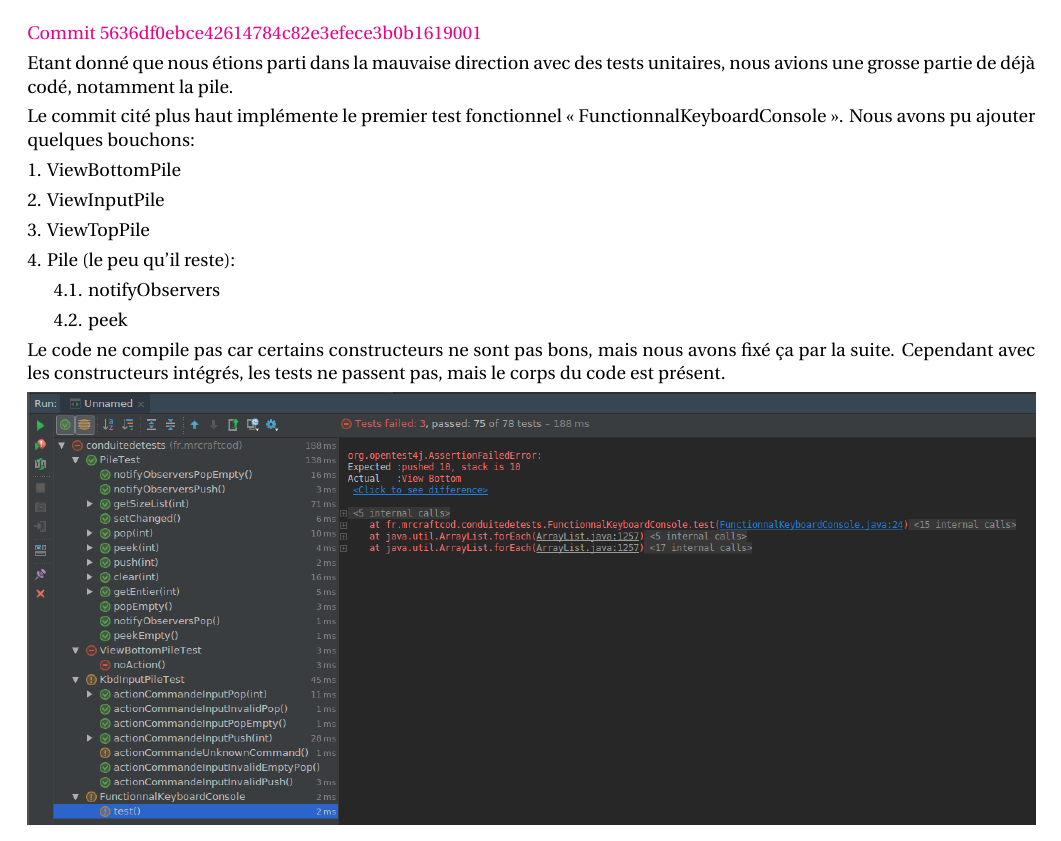
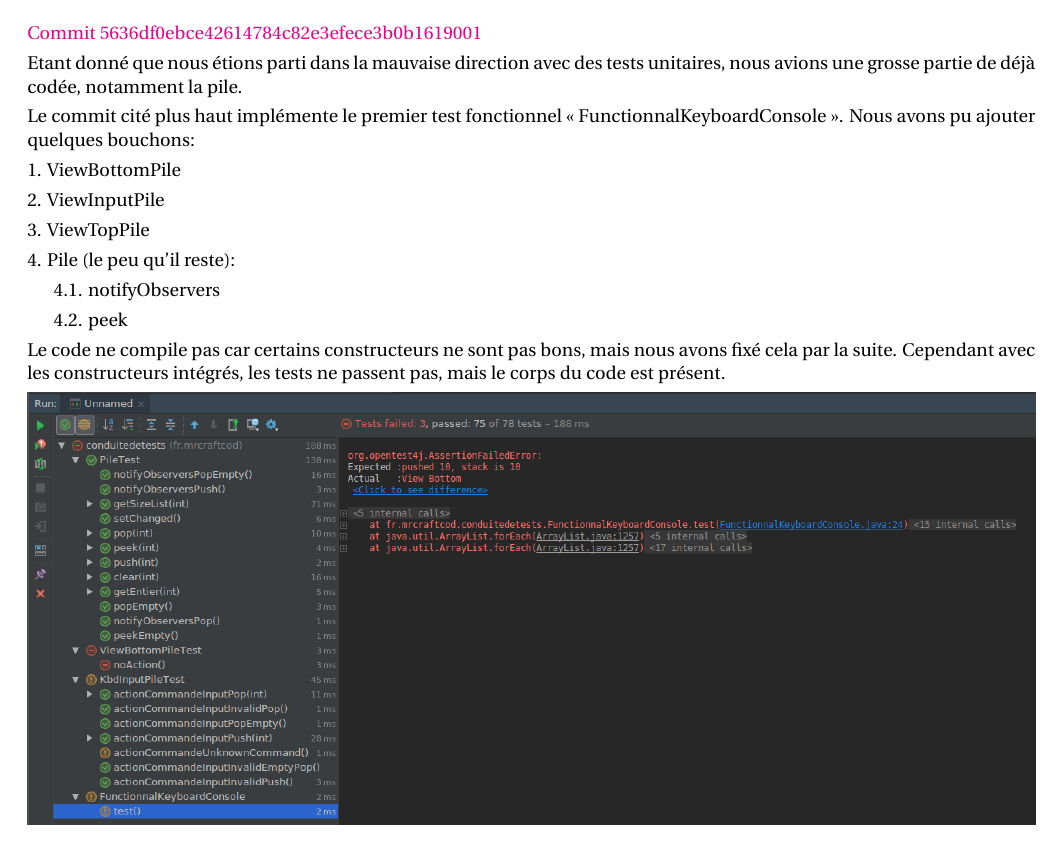
Before and after one commit to RakSrinaNa/DI5---Conduite-De-Tests, a LaTeX document (Rapport.tex): part of page 2 of 4, cut so that both start at the same text. The pictures show the PDF file Rapport.pdf that the author committed with the source.

Commit message:
Add report

```diff
--- a/Rapport.tex
+++ b/Rapport.tex
@@ -13,7 +13,7 @@
 		\section{Scénario 1 avec bouchons}
 			\href{https://gitlab.com/MrCraftCod/conduitedetests/commit/5636df0ebce42614784c82e3efece3b0b1619001}{Commit 5636df0ebce42614784c82e3efece3b0b1619001}
 
-			Etant donné que nous étions parti dans la mauvaise direction avec des tests unitaires, nous avions une grosse partie de déjà codé, notamment la pile.
+			Etant donné que nous étions parti dans la mauvaise direction avec des tests unitaires, nous avions une grosse partie de déjà codée, notamment la pile.
 
 			Le commit cité plus haut implémente le premier test fonctionnel << FunctionnalKeyboardConsole >>.
 			Nous avons pu ajouter quelques bouchons:
@@ -26,7 +26,7 @@
 				@@ peek
 			\end{easylist}
 
-			Le code ne compile pas car certains constructeurs ne sont pas bons, mais nous avons fixé ça par la suite.
+			Le code ne compile pas car certains constructeurs ne sont pas bons, mais nous avons fixé cela par la suite.
 			Cependant avec les constructeurs intégrés, les tests ne passent pas, mais le corps du code est présent.
 
 			\img{C1.png}{Tests une fois le code fixé}{}
```
Also changed, not shown: Rapport.pdf.
